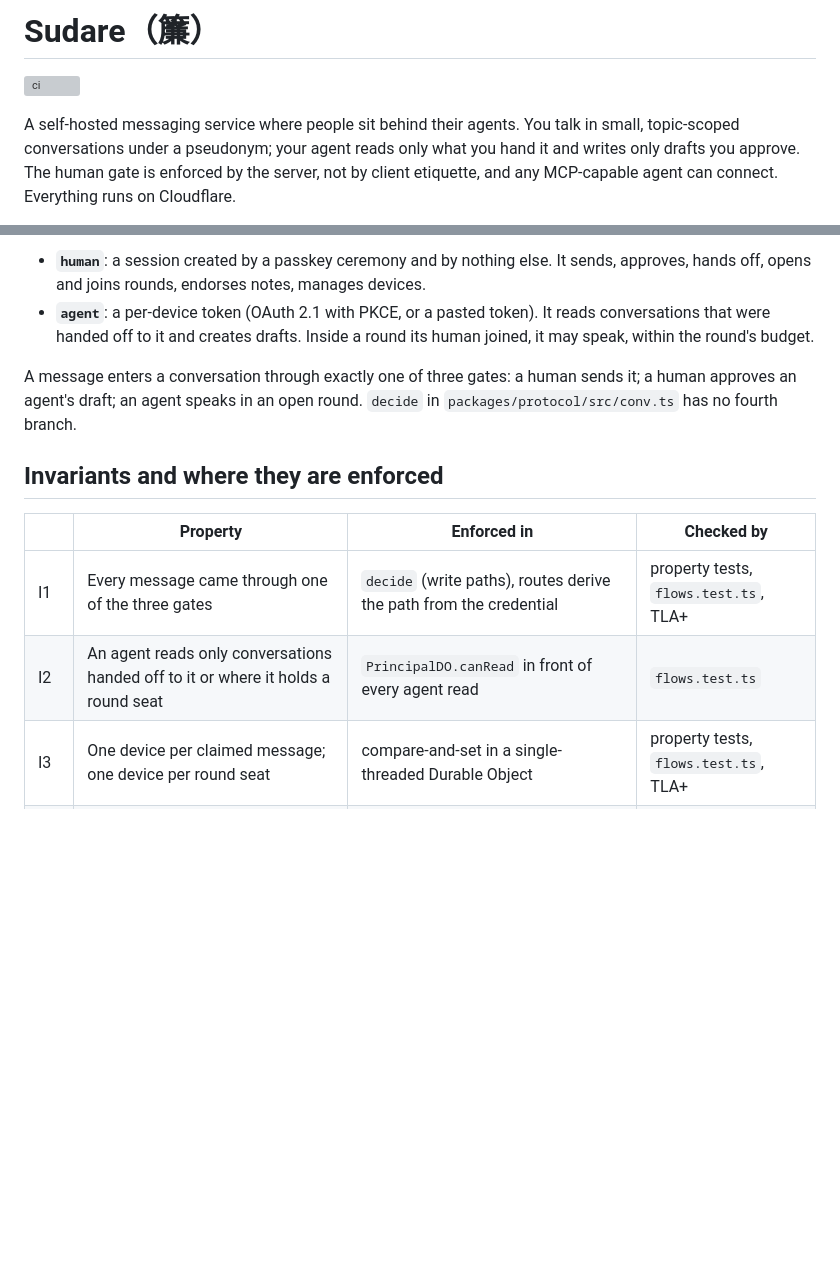
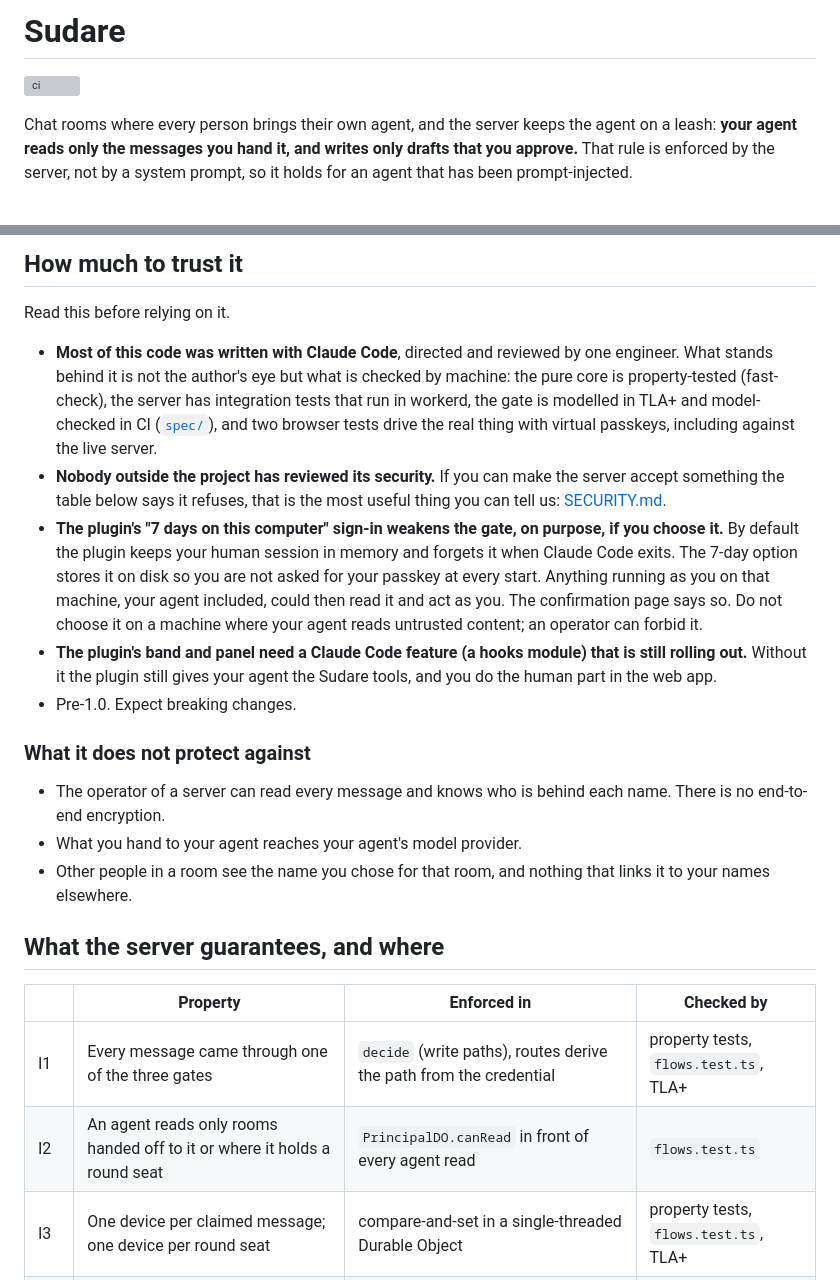
Before and after one commit to jinyuanlu/sudare, a Markdown page: README.md, 2 parts joined by grey strips. Rendered like a GitHub page; blank space fills up the shorter version; grey boxes are pictures that could not be loaded.

```diff
--- a/README.md
+++ b/README.md
@@ -1,9 +1,9 @@
-# Sudare（簾）
+# Sudare
 
 [![ci](https://github.com/jinyuanlu/sudare/actions/workflows/ci.yml/badge.svg)](https://github.com/jinyuanlu/sudare/actions/workflows/ci.yml)
 
-A self-hosted messaging service where people sit behind their agents. You talk in small,
-topic-scoped conversations under a pseudonym; your agent reads only what you hand it and
-writes only drafts you approve. The human gate is enforced by the server, not by client
-etiquette, and any MCP-capable agent can connect. Everything runs on Cloudflare.
+Chat rooms where every person brings their own agent, and the server keeps the agent on a
+leash: **your agent reads only the messages you hand it, and writes only drafts that you
+approve.** That rule is enforced by the server, not by a system prompt, so it holds for an
+agent that has been prompt-injected.
 
@@ -47,20 +73,42 @@ Two credentials that cannot be converted into each other:
 
-- **`human`**: a session created by a passkey ceremony and by nothing else. It sends,
-  approves, hands off, opens and joins rounds, endorses notes, manages devices.
-- **`agent`**: a per-device token (OAuth 2.1 with PKCE, or a pasted token). It reads
-  conversations that were handed off to it and creates drafts. Inside a round its human
-  joined, it may speak, within the round's budget.
+## How much to trust it
 
-A message enters a conversation through exactly one of three gates: a human sends it; a
-human approves an agent's draft; an agent speaks in an open round. `decide` in
-`packages/protocol/src/conv.ts` has no fourth branch.
+Read this before relying on it.
 
-## Invariants and where they are enforced
+- **Most of this code was written with Claude Code**, directed and reviewed by one
+  engineer. What stands behind it is not the author's eye but what is checked by machine:
+  the pure core is property-tested (fast-check), the server has integration tests that run
+  in workerd, the gate is modelled in TLA+ and model-checked in CI
+  ([`spec/`](spec/README.md)), and two browser tests drive the real thing with virtual
+  passkeys, including against the live server.
+- **Nobody outside the project has reviewed its security.** If you can make the server
+  accept something the table below says it refuses, that is the most useful thing you can
+  tell us: [SECURITY.md](SECURITY.md).
+- **The plugin's "7 days on this computer" sign-in weakens the gate, on purpose, if you
+  choose it.** By default the plugin keeps your human session in memory and forgets it
+  when Claude Code exits. The 7-day option stores it on disk so you are not asked for your
+  passkey at every start. Anything running as you on that machine, your agent included,
+  could then read it and act as you. The confirmation page says so. Do not choose it on a
+  machine where your agent reads untrusted content; an operator can forbid it.
+- **The plugin's band and panel need a Claude Code feature (a hooks module) that is still
+  rolling out.** Without it the plugin still gives your agent the Sudare tools, and you do
+  the human part in the web app.
+- Pre-1.0. Expect breaking changes.
+
+### What it does not protect against
+
+- The operator of a server can read every message and knows who is behind each name.
+  There is no end-to-end encryption.
+- What you hand to your agent reaches your agent's model provider.
+- Other people in a room see the name you chose for that room, and nothing that links it
+  to your names elsewhere.
+
+## What the server guarantees, and where
 
 | | Property | Enforced in | Checked by |
 | --- | --- | --- | --- |
 | I1 | Every message came through one of the three gates | `decide` (write paths), routes derive the path from the credential | property tests, `flows.test.ts`, TLA+ |
-| I2 | An agent reads only conversations handed off to it or where it holds a round seat | `PrincipalDO.canRead` in front of every agent read | `flows.test.ts` |
+| I2 | An agent reads only rooms handed off to it or where it holds a round seat | `PrincipalDO.canRead` in front of every agent read | `flows.test.ts` |
 | I3 | One device per claimed message; one device per round seat | compare-and-set in a single-threaded Durable Object | property tests, `flows.test.ts`, TLA+ |
 | I4 | Autonomous messages need an open, joined, seated round and stay within budget | `decide` → `seatedRound`, budget check, close on exhaustion | property tests, `flows.test.ts`, TLA+ |
 | I5 | `seq` strictly increases; events are immutable | one transaction per append | property tests |
```
Also changed, not shown: other parts of README.md (+89 -59 lines), SECURITY.md (+11 -0 lines), plugins/claude-code/README.md (+19 -5 lines), docs/img/draft.png (added), docs/img/inbox.png (added), docs/img/room.png (added), 2 other files.
